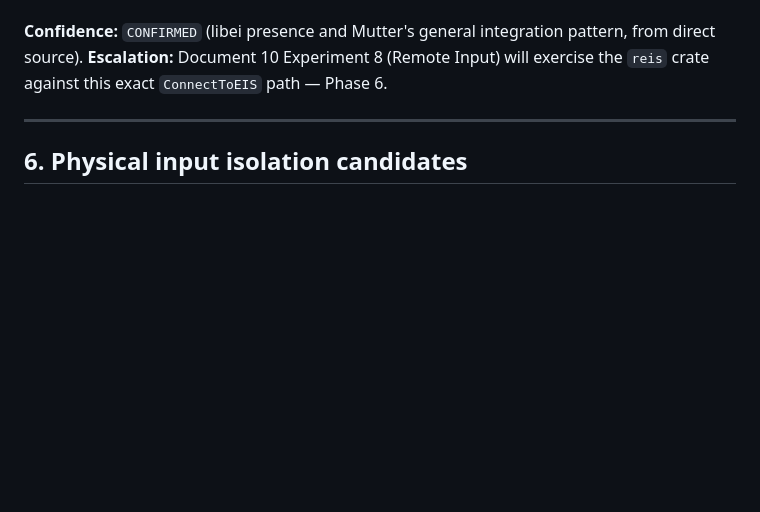
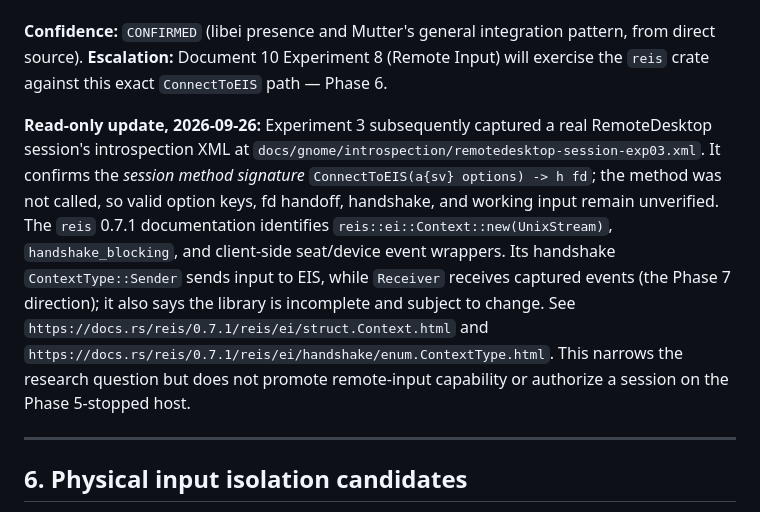
Before and after one commit to rai-himanshu07/Blackroom-Console, a Markdown page: docs/gnome/feasibility-research.md, the part around the change. GitHub-like rendering; blank space fills up the shorter version.

```diff
--- a/docs/gnome/feasibility-research.md
+++ b/docs/gnome/feasibility-research.md
@@ -211,6 +211,22 @@ pattern, from direct source).
 **Escalation:** Document 10 Experiment 8 (Remote Input) will exercise the
 `reis` crate against this exact `ConnectToEIS` path — Phase 6.
 
+**Read-only update, 2026-09-26:** Experiment 3 subsequently captured a real
+RemoteDesktop session's introspection XML at
+`docs/gnome/introspection/remotedesktop-session-exp03.xml`. It confirms the
+*session method signature* `ConnectToEIS(a{sv} options) -> h fd`; the method
+was not called, so valid option keys, fd handoff, handshake, and working input
+remain unverified. The `reis` 0.7.1 documentation identifies
+`reis::ei::Context::new(UnixStream)`, `handshake_blocking`, and client-side
+seat/device event wrappers. Its handshake `ContextType::Sender` sends input
+to EIS, while `Receiver` receives captured events (the Phase 7 direction);
+it also says the library is incomplete and
+subject to change. See `https://docs.rs/reis/0.7.1/reis/ei/struct.Context.html`
+and `https://docs.rs/reis/0.7.1/reis/ei/handshake/enum.ContextType.html`.
+This narrows the
+research question but does not promote remote-input capability or authorize a
+session on the Phase 5-stopped host.
+
 ---
 
 ## 6. Physical input isolation candidates
```
Also changed, not shown: docs/plans/plan-20260926-phase6-remote-input-readiness.md (added, +128 -0 lines).
